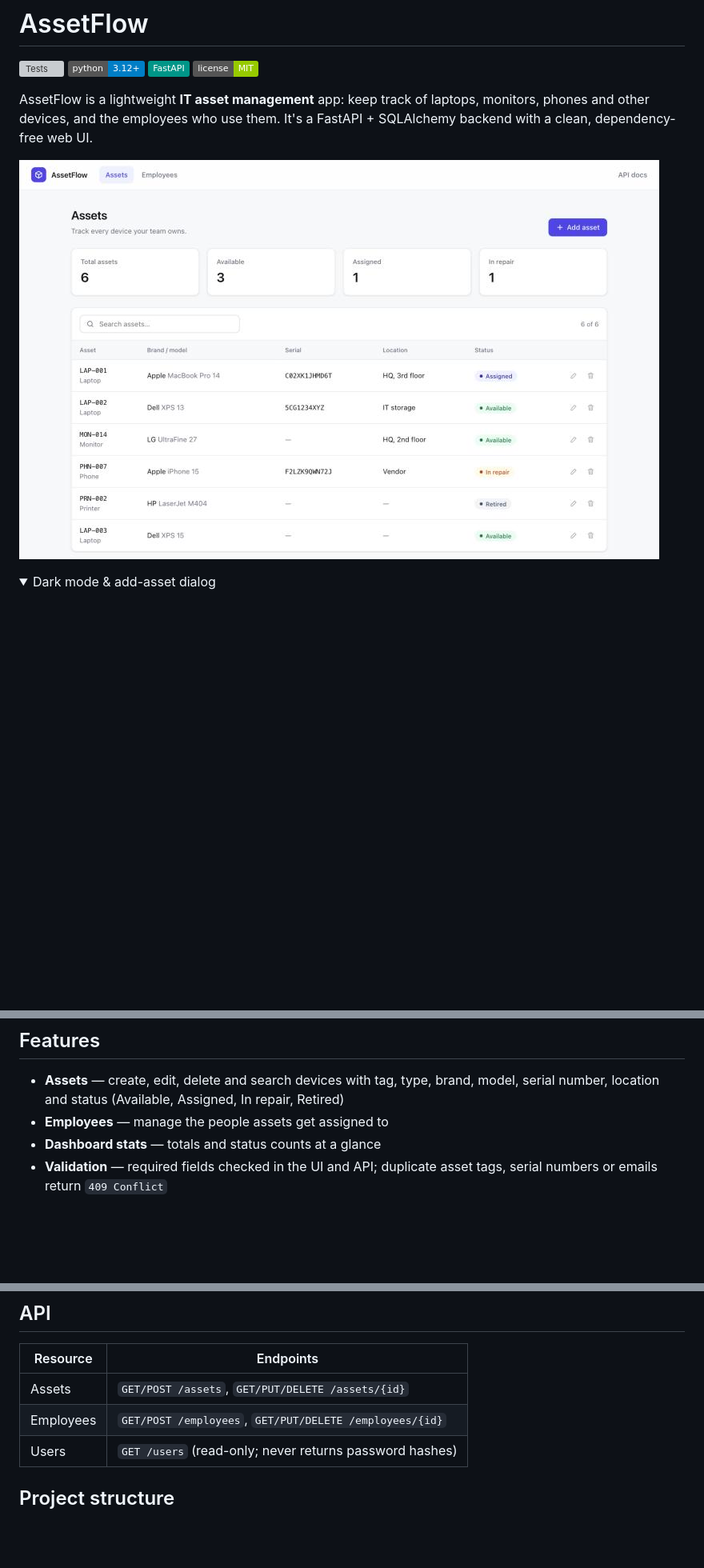
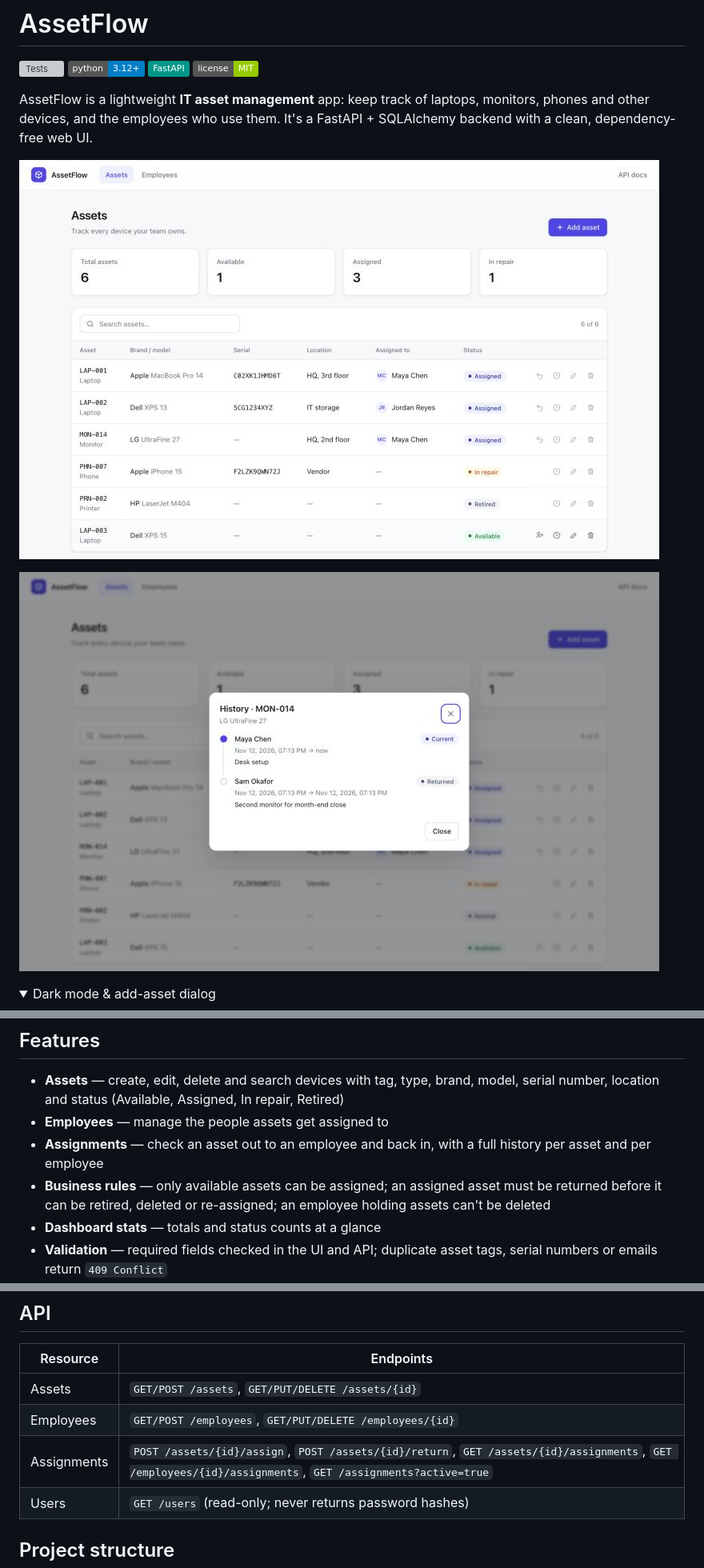
Before and after one commit to AD-coderr/AssetFlow, a Markdown page: README.md, 3 parts joined by grey strips. Shown at 80% size. Drawn GitHub-style; pictures changed too: docs/screenshots/assets-light.jpg, docs/screenshots/assignment-history.jpg (added); folded sections open; badges without logos; blank space fills up the shorter version; grey boxes are pictures that could not be loaded.

```diff
--- a/README.md
+++ b/README.md
@@ -10,6 +10,8 @@ It's a FastAPI + SQLAlchemy backend with a clean, dependency-free web UI.
 
 ![Assets view](docs/screenshots/assets-light.jpg)
 
+![Assignment history for an asset](docs/screenshots/assignment-history.jpg)
+
 <details>
 <summary>Dark mode &amp; add-asset dialog</summary>
 
@@ -20,6 +22,8 @@ It's a FastAPI + SQLAlchemy backend with a clean, dependency-free web UI.
 
 - **Assets** — create, edit, delete and search devices with tag, type, brand, model, serial number, location and status (Available, Assigned, In repair, Retired)
 - **Employees** — manage the people assets get assigned to
+- **Assignments** — check an asset out to an employee and back in, with a full history per asset and per employee
+- **Business rules** — only available assets can be assigned; an assigned asset must be returned before it can be retired, deleted or re-assigned; an employee holding assets can't be deleted
 - **Dashboard stats** — totals and status counts at a glance
 - **Validation** — required fields checked in the UI and API; duplicate asset tags, serial numbers or emails return `409 Conflict`
 - **Light & dark mode**, responsive down to phone widths
@@ -58,6 +62,7 @@ The SQLite database is created automatically at `backend/assetflow.db`.
 |-----------|-----------|
 | Assets    | `GET/POST /assets`, `GET/PUT/DELETE /assets/{id}` |
 | Employees | `GET/POST /employees`, `GET/PUT/DELETE /employees/{id}` |
+| Assignments | `POST /assets/{id}/assign`, `POST /assets/{id}/return`, `GET /assets/{id}/assignments`, `GET /employees/{id}/assignments`, `GET /assignments?active=true` |
 | Users     | `GET /users` (read-only; never returns password hashes) |
 
 ## Project structure
```
Also changed, not shown: other parts of README.md (+1 -1 lines), 15 other files.
